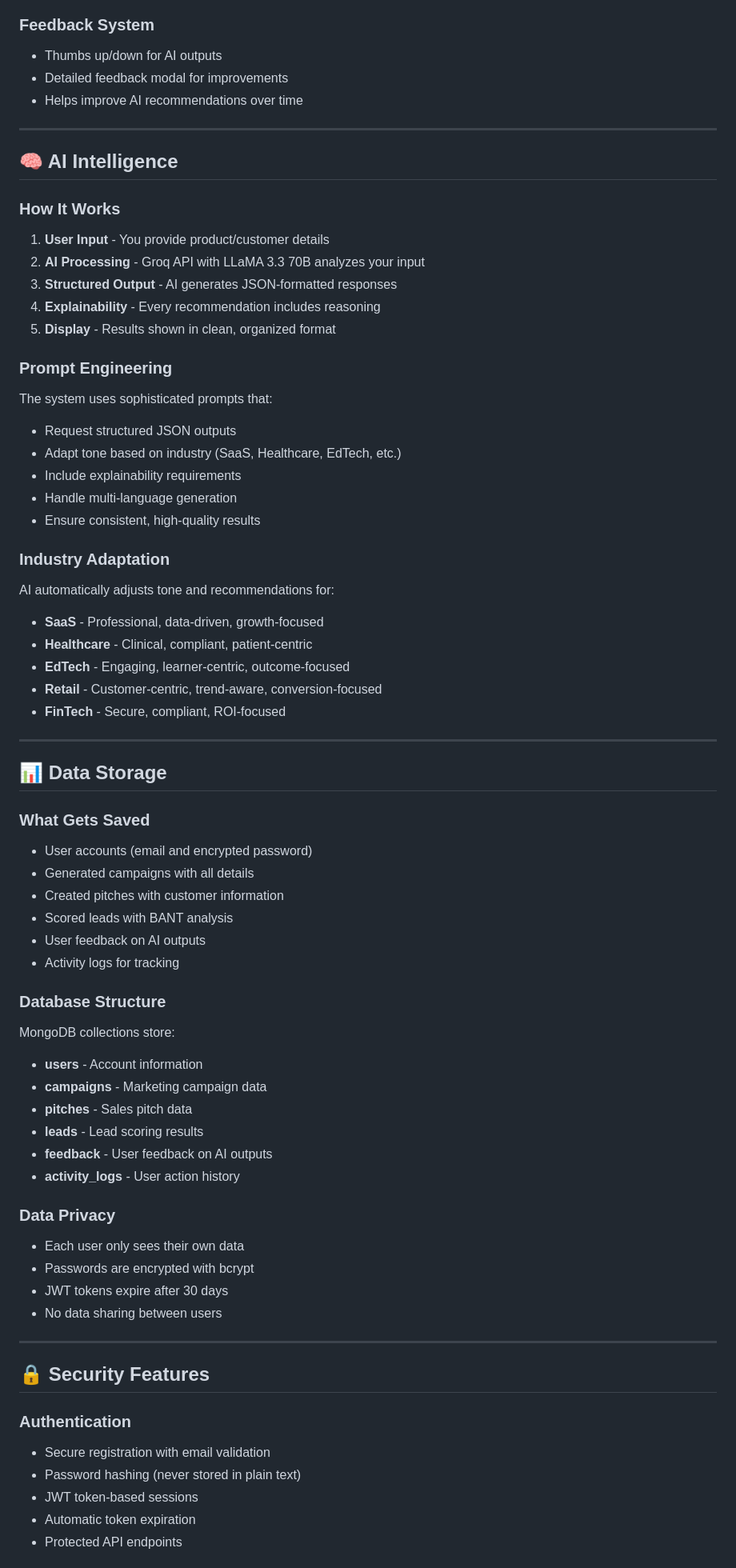
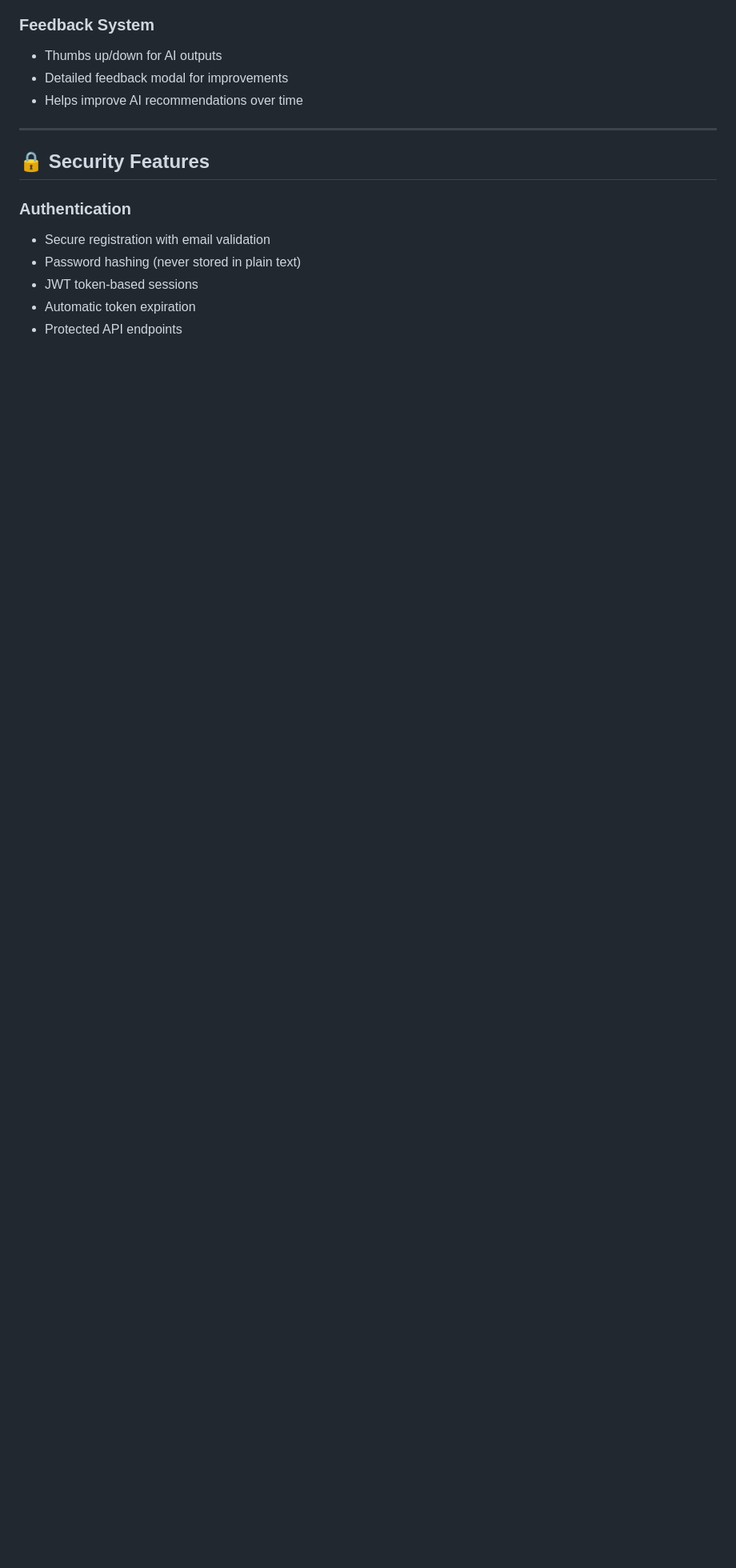
Before and after one commit to Naradasi-Tejaswi-3011/market, a Markdown page: README.md, the part around one of its changes. Shown at 80% size. Drawn GitHub-style; blank space fills up the shorter version.

```diff
--- a/README.md
+++ b/README.md
@@ -183,59 +186,6 @@ Campaign results are organized in tabs for easy access:
 
 ---
 
-## 🧠 AI Intelligence
-
-### How It Works
-1. **User Input** - You provide product/customer details
-2. **AI Processing** - Groq API with LLaMA 3.3 70B analyzes your input
-3. **Structured Output** - AI generates JSON-formatted responses
-4. **Explainability** - Every recommendation includes reasoning
-5. **Display** - Results shown in clean, organized format
-
-### Prompt Engineering
-The system uses sophisticated prompts that:
-- Request structured JSON outputs
-- Adapt tone based on industry (SaaS, Healthcare, EdTech, etc.)
-- Include explainability requirements
-- Handle multi-language generation
-- Ensure consistent, high-quality results
-
-### Industry Adaptation
-AI automatically adjusts tone and recommendations for:
-- **SaaS** - Professional, data-driven, growth-focused
-- **Healthcare** - Clinical, compliant, patient-centric
-- **EdTech** - Engaging, learner-centric, outcome-focused
-- **Retail** - Customer-centric, trend-aware, conversion-focused
-- **FinTech** - Secure, compliant, ROI-focused
-
----
-
-## 📊 Data Storage
-
-### What Gets Saved
-- User accounts (email and encrypted password)
-- Generated campaigns with all details
-- Created pitches with customer information
-- Scored leads with BANT analysis
-- User feedback on AI outputs
-- Activity logs for tracking
-
-### Database Structure
-MongoDB collections store:
-- **users** - Account information
-- **campaigns** - Marketing campaign data
-- **pitches** - Sales pitch data
-- **leads** - Lead scoring results
-- **feedback** - User feedback on AI outputs
-- **activity_logs** - User action history
-
-### Data Privacy
-- Each user only sees their own data
-- Passwords are encrypted with bcrypt
-- JWT tokens expire after 30 days
-- No data sharing between users
-
----
 
 ## 🔒 Security Features
 
```
Also changed, not shown: other parts of README.md (+3 -163 lines).
